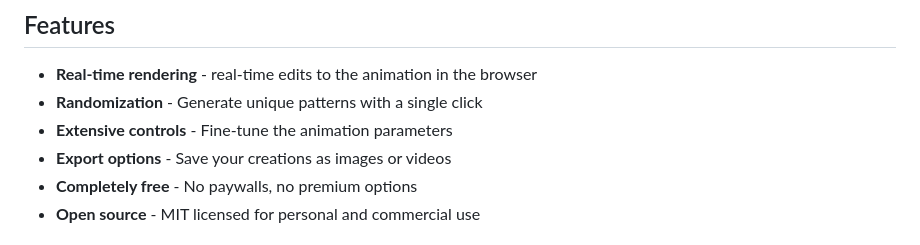
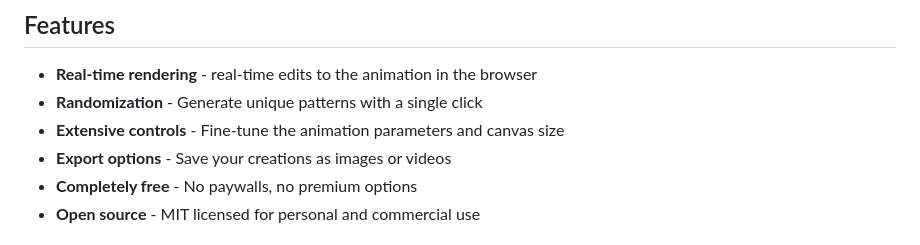
Before and after one commit to collidingScopes/komorebi, a Markdown page: README.MD, the part around the change. GitHub-like rendering.

Commit message:
tweak project desc

```diff
--- a/README.MD
+++ b/README.MD
@@ -22,7 +22,7 @@ Use this to create:
 
 - **Real-time rendering** - real-time edits to the animation in the browser
 - **Randomization** - Generate unique patterns with a single click
-- **Extensive controls** - Fine-tune the animation parameters
+- **Extensive controls** - Fine-tune the animation parameters and canvas size
 - **Export options** - Save your creations as images or videos
 - **Completely free** - No paywalls, no premium options
 - **Open source** - MIT licensed for personal and commercial use
```
